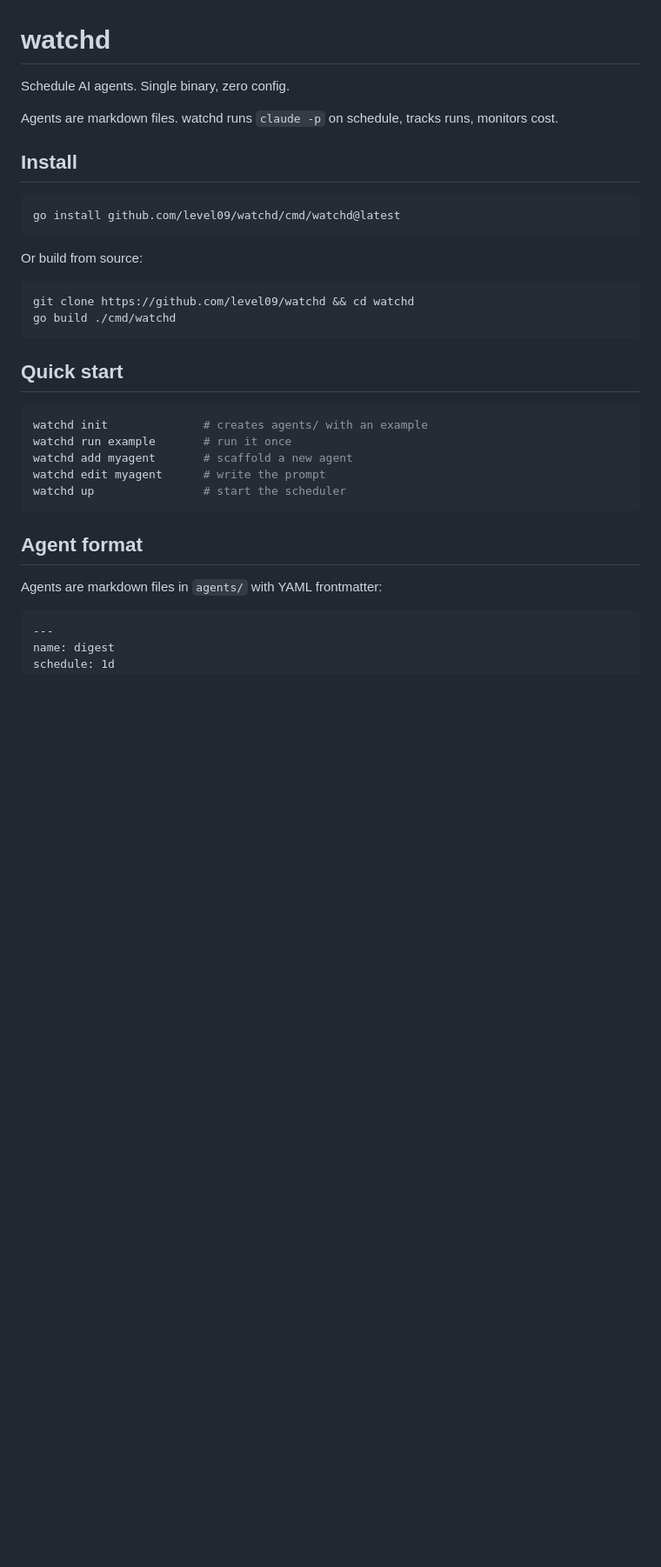
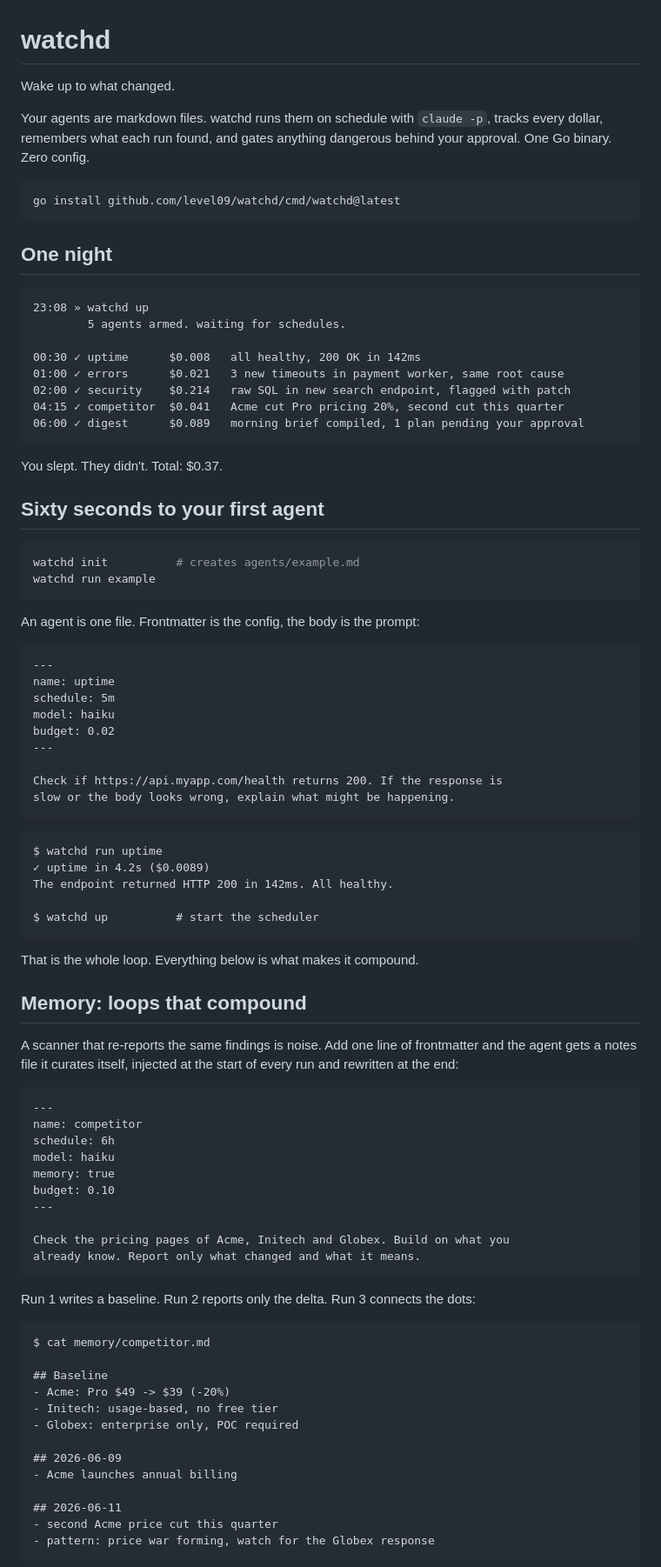
Before and after one commit to level09/watchd, a Markdown page: README.md, the part around one of its changes. Shown at 87% size. GitHub-like rendering; blank space fills up the shorter version.

Commit message:
docs: rewrite readme around memory and gate with night-shift examples

````diff
--- a/README.md
+++ b/README.md
@@ -1,36 +1,91 @@
 # watchd
 
-Schedule AI agents. Single binary, zero config.
+Wake up to what changed.
 
-Agents are markdown files. watchd runs `claude -p` on schedule, tracks runs, monitors cost.
-
-## Install
+Your agents are markdown files. watchd runs them on schedule with `claude -p`, tracks every dollar, remembers what each run found, and gates anything dangerous behind your approval. One Go binary. Zero config.
 
 ```bash
 go install github.com/level09/watchd/cmd/watchd@latest
 ```
 
-Or build from source:
+## One night
+
+```
+23:08 » watchd up
+        5 agents armed. waiting for schedules.
+
+00:30 ✓ uptime      $0.008   all healthy, 200 OK in 142ms
+01:00 ✓ errors      $0.021   3 new timeouts in payment worker, same root cause
+02:00 ✓ security    $0.214   raw SQL in new search endpoint, flagged with patch
+04:15 ✓ competitor  $0.041   Acme cut Pro pricing 20%, second cut this quarter
+06:00 ✓ digest      $0.089   morning brief compiled, 1 plan pending your approval
+```
+
+You slept. They didn't. Total: $0.37.
+
+## Sixty seconds to your first agent
 
 ```bash
-git clone https://github.com/level09/watchd && cd watchd
-go build ./cmd/watchd
+watchd init          # creates agents/example.md
+watchd run example
 ```
 
-## Quick start
-
-```bash
-watchd init              # creates agents/ with an example
-watchd run example       # run it once
-watchd add myagent       # scaffold a new agent
-watchd edit myagent      # write the prompt
-watchd up                # start the scheduler
-```
-
-## Agent format
-
-Agents are markdown files in `agents/` with YAML frontmatter:
+An agent is one file. Frontmatter is the config, the body is the prompt:
 
 ```markdown
 ---
-name: digest
+name: uptime
+schedule: 5m
+model: haiku
+budget: 0.02
+---
+
+Check if https://api.myapp.com/health returns 200. If the response is
+slow or the body looks wrong, explain what might be happening.
+```
+
+```
+$ watchd run uptime
+✓ uptime in 4.2s ($0.0089)
+The endpoint returned HTTP 200 in 142ms. All healthy.
+
+$ watchd up          # start the scheduler
+```
+
+That is the whole loop. Everything below is what makes it compound.
+
+## Memory: loops that compound
+
+A scanner that re-reports the same findings is noise. Add one line of frontmatter and the agent gets a notes file it curates itself, injected at the start of every run and rewritten at the end:
+
+```markdown
+---
+name: competitor
+schedule: 6h
+model: haiku
+memory: true
+budget: 0.10
+---
+
+Check the pricing pages of Acme, Initech and Globex. Build on what you
+already know. Report only what changed and what it means.
+```
+
+Run 1 writes a baseline. Run 2 reports only the delta. Run 3 connects the dots:
+
+```
+$ cat memory/competitor.md
+
+## Baseline
+- Acme: Pro $49 -> $39 (-20%)
+- Initech: usage-based, no free tier
+- Globex: enterprise only, POC required
+
+## 2026-06-09
+- Acme launches annual billing
+
+## 2026-06-11
+- second Acme price cut this quarter
+- pattern: price war forming, watch for the Globex response
+```
+
````
Also changed, not shown: other parts of README.md (+63 -40 lines).
